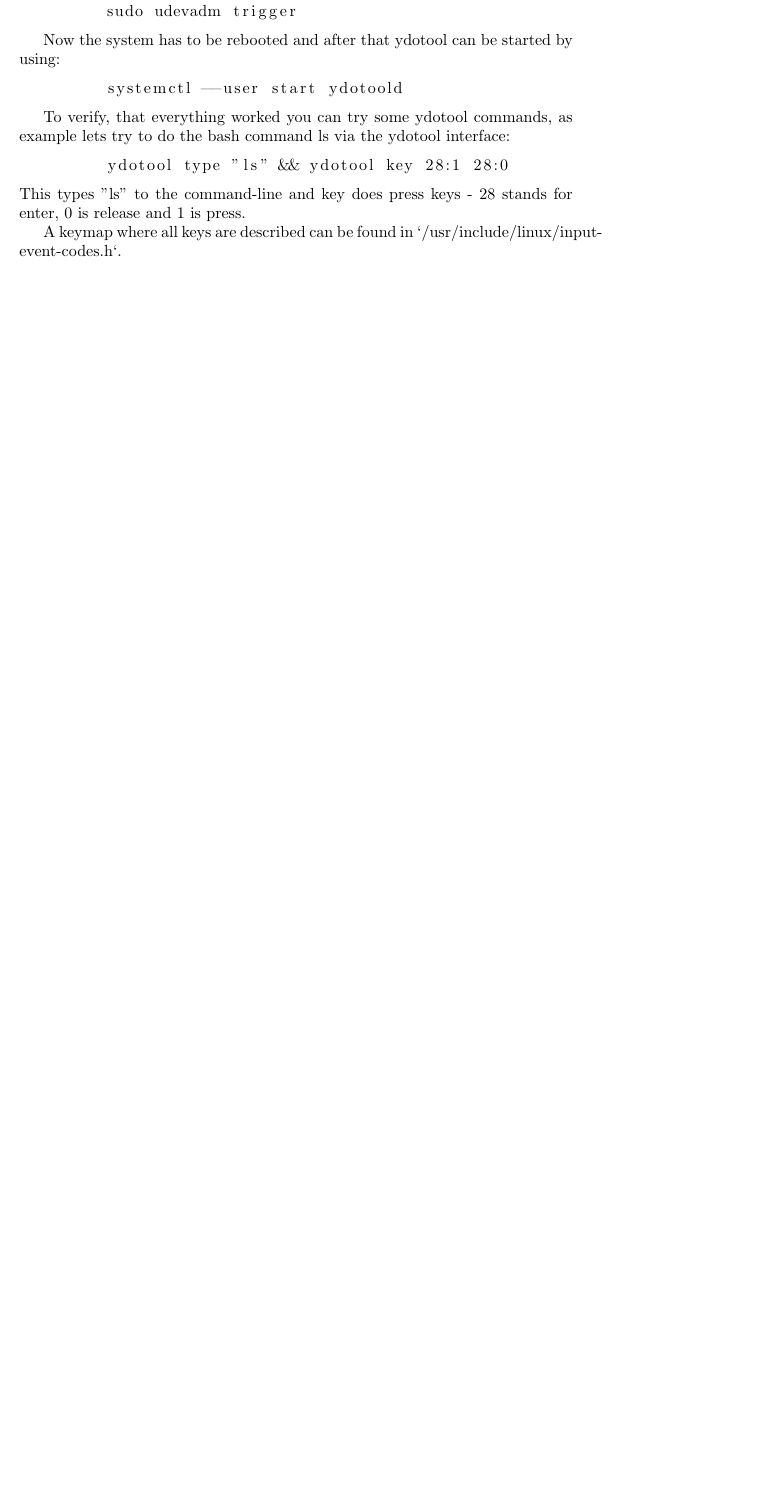
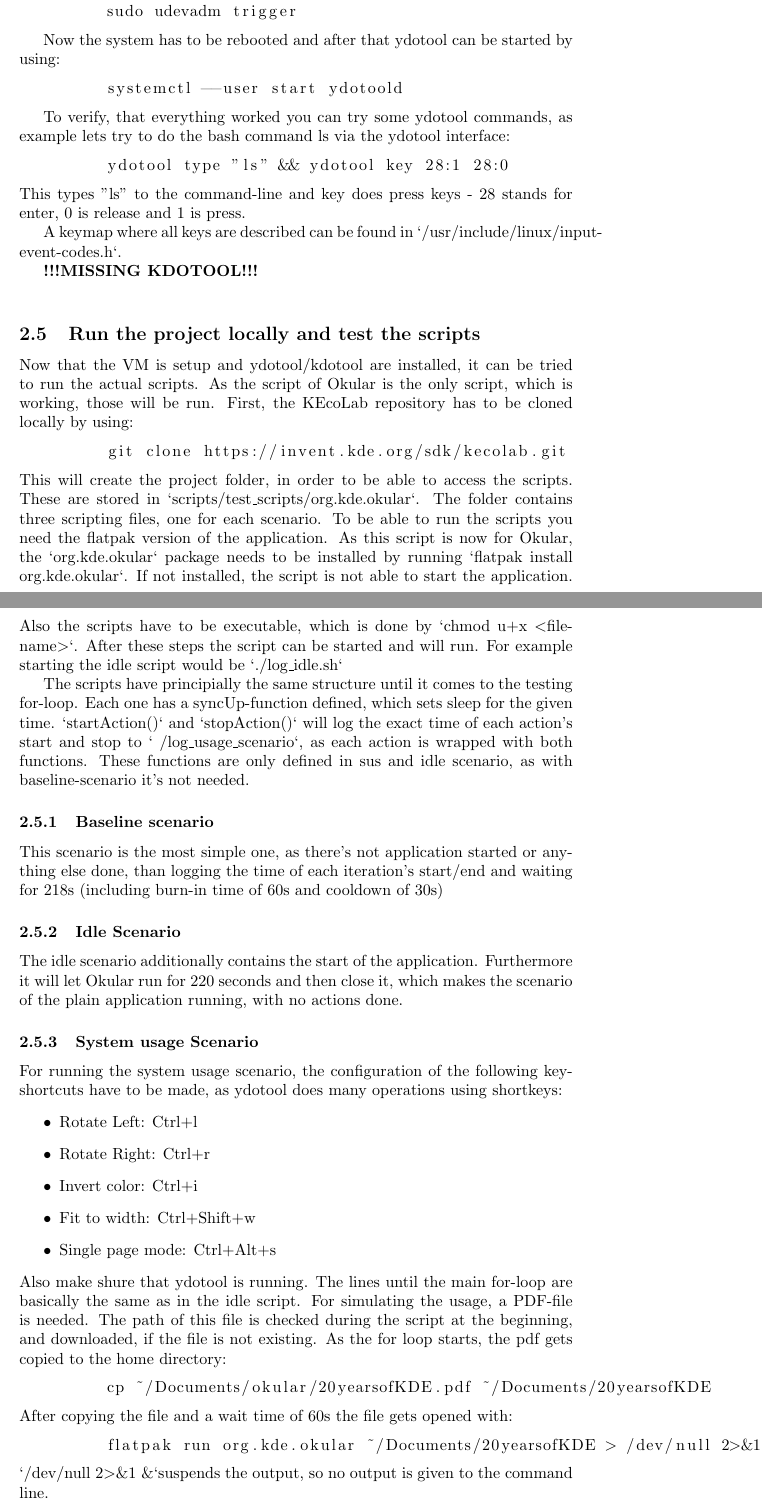
Before and after one commit to DanielM1357/Contributing-to-KEcoLab---Systematic-Measurement-of-Software-Energy-Consumption, a LaTeX thesis (thesis/thesis.tex): part of page 4 of 7 before the commit and two parts of pages 5 and 6 of 9 after it, the two joined at a grey line, cut so that both start at the same text, the shorter picture padded with empty space. Compiled offline with pdfLaTeX.

Commit message:
documenation of running testing scripts

```diff
--- a/thesis/thesis.tex
+++ b/thesis/thesis.tex
@@ -74,7 +81,47 @@
 
         A keymap where all keys are described can be found in `/usr/include/linux/input-event-codes.h`.
 
+        \textbf{!!!MISSING KDOTOOL!!!}
+        \newline
+
         \subsection{Run the project locally and test the scripts}
+        Now that the VM is setup and ydotool/kdotool are installed, it can be tried to run the actual scripts. As the script of Okular is the only script, which is working, those will be run. First, the KEcoLab repository has to be cloned locally by using:
+        \begin{lstlisting}
+         git clone https://invent.kde.org/sdk/kecolab.git
+        \end{lstlisting}
+        This will create the project folder, in order to be able to access the scripts. These are stored in `scripts/test\textunderscore scripts/org.kde.okular`. The folder contains three scripting files, one for each scenario.
+        To be able to run the scripts you need the flatpak version of the application. As this script is now for Okular, the `org.kde.okular` package
+        needs to be installed by running `flatpak install org.kde.okular`.
+        If not installed, the script is not able to start the application.
+        Also the scripts have to be executable, which is done by `chmod u+x $<$file-name$>$`. After these steps the script can be started and will run.
+        For example starting the idle script would be `./log\textunderscore idle.sh`
+
+        The scripts have principially the same structure until it comes to the testing for-loop. Each one has a syncUp-function defined, which sets sleep for the given time.
+        `startAction()` and `stopAction()` will log the exact time of each action's start and stop to `~/log\textunderscore usage\textunderscore scenario`, as each action is wrapped with both functions. These functions are only defined in sus and idle scenario, as with baseline-scenario it's not needed.
+        \subsubsection{Baseline scenario}
+        This scenario is the most simple one, as there's not application started or anything else done, than logging the time of each iteration's start/end and waiting for 218s (including burn-in time of 60s and cooldown of 30s)
+        \subsubsection{Idle Scenario}
+        The idle scenario additionally contains the start of the application. Furthermore it will let Okular run for 220 seconds and then close it, which makes the scenario of the plain application running, with no actions done.
+        \subsubsection{System usage Scenario}
+        For running the system usage scenario, the configuration of the following key-shortcuts have to be made, as ydotool does many operations using shortkeys:
+        \begin{itemize}
+         \item Rotate Left: Ctrl+l
+         \item Rotate Right: Ctrl+r
+         \item Invert color: Ctrl+i
+         \item Fit to width: Ctrl+Shift+w
+         \item Single page mode: Ctrl+Alt+s
+        \end{itemize}
+        Also make shure that ydotool is running.
+        The lines until the main for-loop are basically the same as in the idle script. For simulating the usage, a PDF-file is needed. The path of this file is checked during the script at the beginning, and downloaded, if the file is not existing. As the for loop starts, the pdf gets copied to the home directory:
+        \begin{lstlisting}
+         cp ~/Documents/okular/20yearsofKDE.pdf ~/Documents/20yearsofKDE
+        \end{lstlisting}
+        After copying the file and a wait time of 60s the file gets opened with:
+        \begin{lstlisting}
+         flatpak run org.kde.okular ~/Documents/20yearsofKDE > /dev/null 2>&1 &
+        \end{lstlisting}
+        `/dev/null 2$>$\&1 \&`suspends the output, so no output is given to the command line.
+
         \subsection{Change the source code and perform a merge request}
         \subsection{Introduction to the project and topic}
 
```
Also changed, not shown: thesis/thesis.tex (7 more changed lines).
